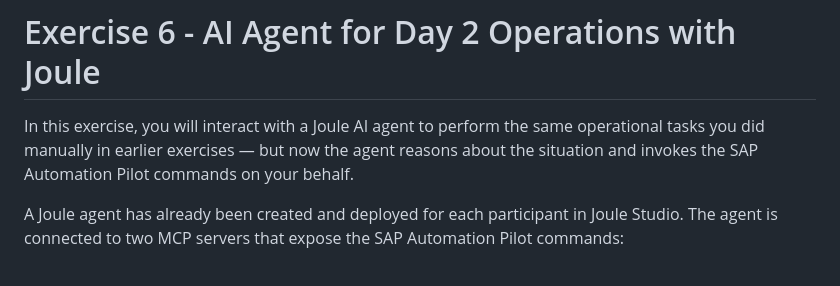
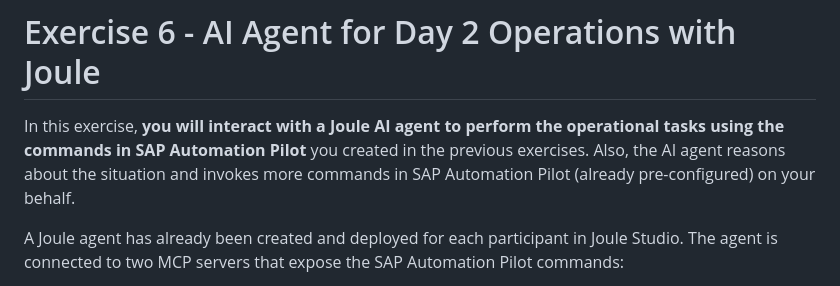
Before and after one commit to SAP-samples/teched2026-XP260, a Markdown page: exercises/ex6/README.md, the part around one of its changes. Rendered like a GitHub page.

```diff
--- a/exercises/ex6/README.md
+++ b/exercises/ex6/README.md
@@ -1,6 +1,6 @@
 # Exercise 6 - AI Agent for Day 2 Operations with Joule
 
-In this exercise, you will interact with a Joule AI agent to perform the same operational tasks you did manually in earlier exercises — but now the agent reasons about the situation and invokes the SAP Automation Pilot commands on your behalf.
+In this exercise, **you will interact with a Joule AI agent to perform the operational tasks using the commands in SAP Automation Pilot** you created in the previous exercises.  Also, the AI agent reasons about the situation and invokes more commands in SAP Automation Pilot (already pre-configured) on your behalf.
 
 A Joule agent has already been created and deployed for each participant in Joule Studio. The agent is connected to two MCP servers that expose the SAP Automation Pilot commands:
 
```
Also changed, not shown: other parts of exercises/ex6/README.md (+5 -2 lines).
